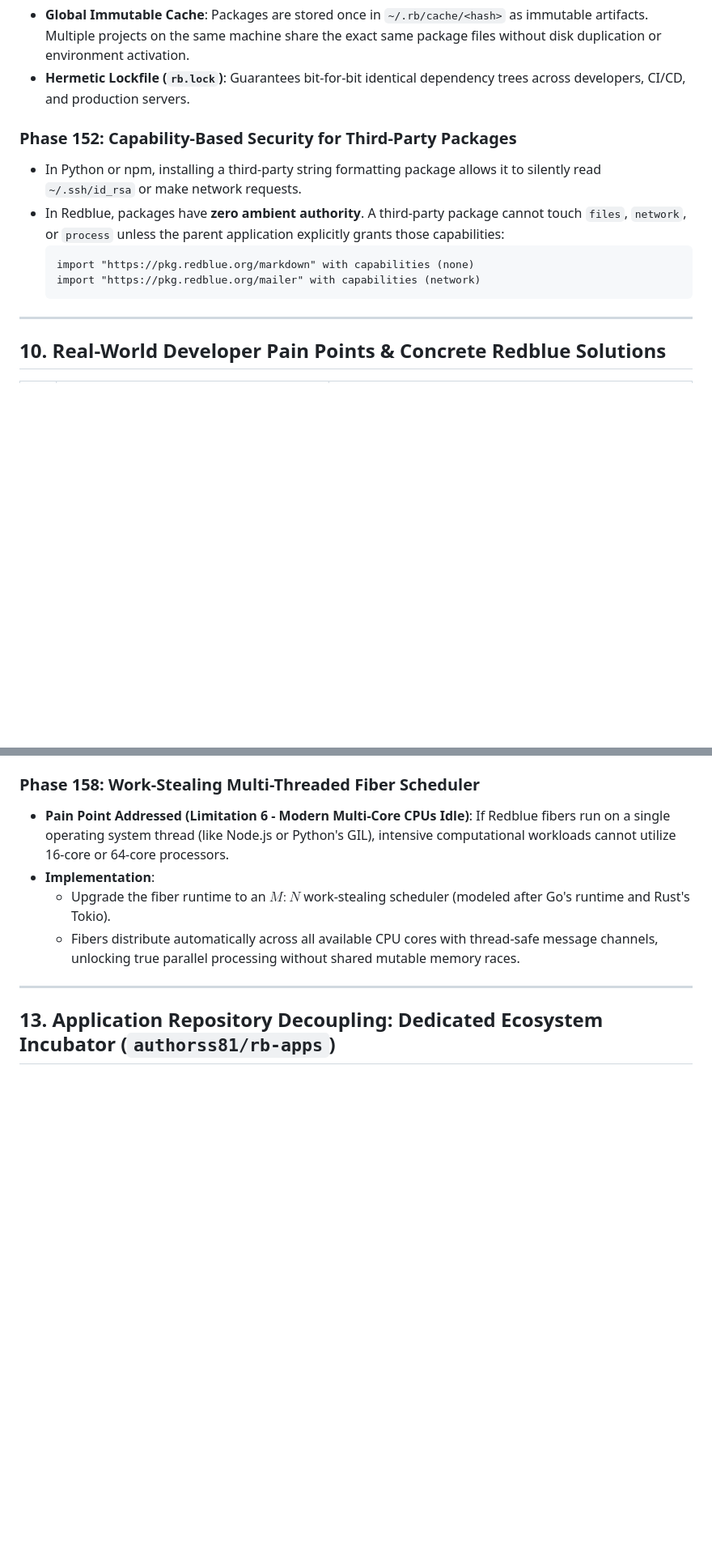
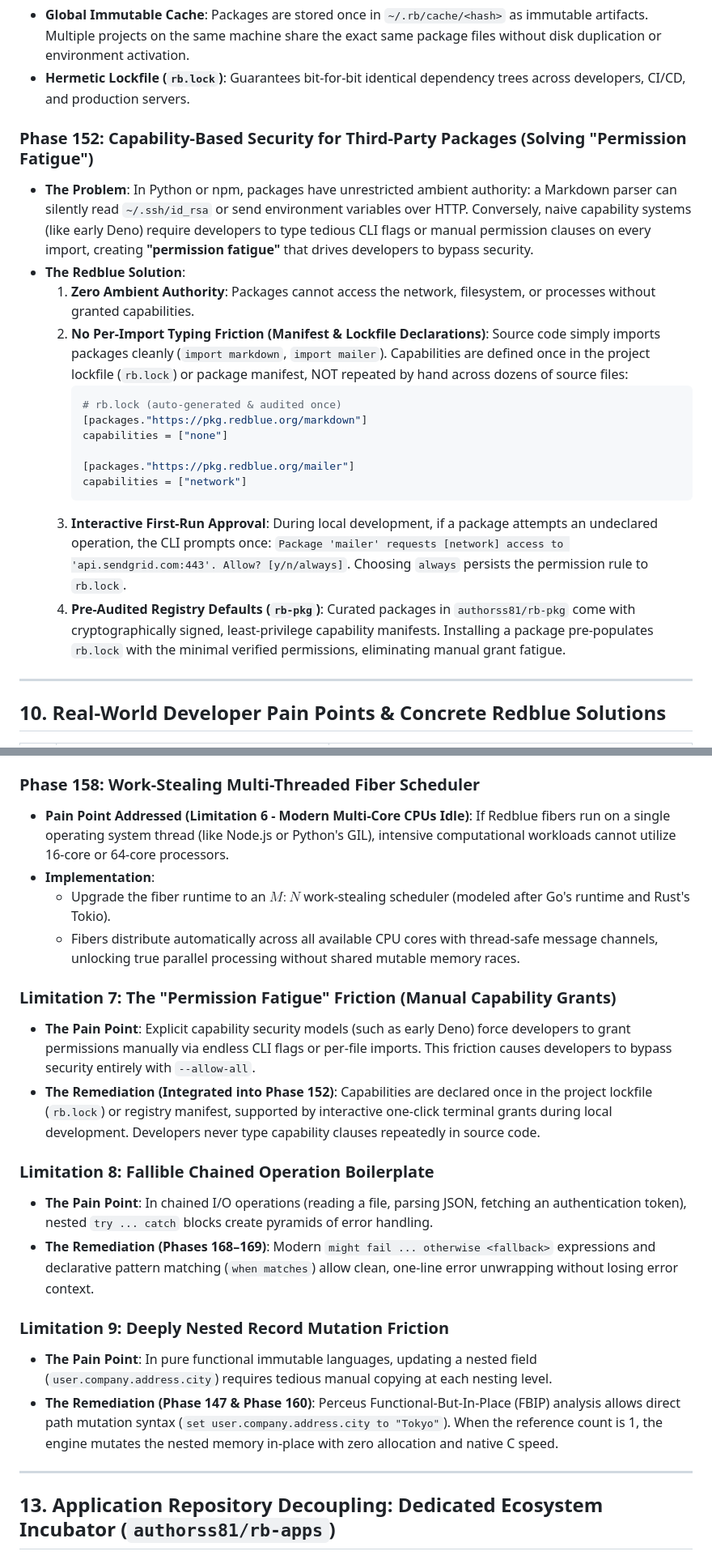
Before and after one commit to authorss81/redblue, a Markdown page: docs/FUTURE_ROADMAP_AND_DEFERRED.md, 2 parts joined by grey strips. Shown at 81% size. Drawn GitHub-style; blank space fills up the shorter version.

Commit message:
docs: resolve permission fatigue in phase 152 and document limitations 7-9

````diff
--- a/docs/FUTURE_ROADMAP_AND_DEFERRED.md
+++ b/docs/FUTURE_ROADMAP_AND_DEFERRED.md
@@ -332,13 +332,21 @@ However, adopting traditional package managers introduces catastrophic industry
 - **Global Immutable Cache**: Packages are stored once in `~/.rb/cache/<hash>` as immutable artifacts. Multiple projects on the same machine share the exact same package files without disk duplication or environment activation.
 - **Hermetic Lockfile (`rb.lock`)**: Guarantees bit-for-bit identical dependency trees across developers, CI/CD, and production servers.
 
-### Phase 152: Capability-Based Security for Third-Party Packages
-- In Python or npm, installing a third-party string formatting package allows it to silently read `~/.ssh/id_rsa` or make network requests.
-- In Redblue, packages have **zero ambient authority**. A third-party package cannot touch `files`, `network`, or `process` unless the parent application explicitly grants those capabilities:
-  ```redblue
-  import "https://pkg.redblue.org/markdown" with capabilities (none)
-  import "https://pkg.redblue.org/mailer" with capabilities (network)
-  ```
+### Phase 152: Capability-Based Security for Third-Party Packages (Solving "Permission Fatigue")
+- **The Problem**: In Python or npm, packages have unrestricted ambient authority: a Markdown parser can silently read `~/.ssh/id_rsa` or send environment variables over HTTP. Conversely, naive capability systems (like early Deno) require developers to type tedious CLI flags or manual permission clauses on every import, creating **"permission fatigue"** that drives developers to bypass security.
+- **The Redblue Solution**:
+  1. **Zero Ambient Authority**: Packages cannot access the network, filesystem, or processes without granted capabilities.
+  2. **No Per-Import Typing Friction (Manifest & Lockfile Declarations)**: Source code simply imports packages cleanly (`import markdown`, `import mailer`). Capabilities are defined once in the project lockfile (`rb.lock`) or package manifest, NOT repeated by hand across dozens of source files:
+     ```toml
+     # rb.lock (auto-generated & audited once)
+     [packages."https://pkg.redblue.org/markdown"]
+     capabilities = ["none"]
+
+     [packages."https://pkg.redblue.org/mailer"]
+     capabilities = ["network"]
+     ```
+  3. **Interactive First-Run Approval**: During local development, if a package attempts an undeclared operation, the CLI prompts once: `Package 'mailer' requests [network] access to 'api.sendgrid.com:443'. Allow? [y/n/always]`. Choosing `always` persists the permission rule to `rb.lock`.
+  4. **Pre-Audited Registry Defaults (`rb-pkg`)**: Curated packages in `authorss81/rb-pkg` come with cryptographically signed, least-privilege capability manifests. Installing a package pre-populates `rb.lock` with the minimal verified permissions, eliminating manual grant fatigue.
 
 ---
 
@@ -429,6 +437,18 @@ While Redblue solves major developer frustrations, **it also introduces real fri
 - **Implementation**:
   - Upgrade the fiber runtime to an $M:N$ work-stealing scheduler (modeled after Go's runtime and Rust's Tokio).
   - Fibers distribute automatically across all available CPU cores with thread-safe message channels, unlocking true parallel processing without shared mutable memory races.
+
+### Limitation 7: The "Permission Fatigue" Friction (Manual Capability Grants)
+- **The Pain Point**: Explicit capability security models (such as early Deno) force developers to grant permissions manually via endless CLI flags or per-file imports. This friction causes developers to bypass security entirely with `--allow-all`.
+- **The Remediation (Integrated into Phase 152)**: Capabilities are declared once in the project lockfile (`rb.lock`) or registry manifest, supported by interactive one-click terminal grants during local development. Developers never type capability clauses repeatedly in source code.
+
+### Limitation 8: Fallible Chained Operation Boilerplate
+- **The Pain Point**: In chained I/O operations (reading a file, parsing JSON, fetching an authentication token), nested `try ... catch` blocks create pyramids of error handling.
+- **The Remediation (Phases 168–169)**: Modern `might fail ... otherwise <fallback>` expressions and declarative pattern matching (`when matches`) allow clean, one-line error unwrapping without losing error context.
+
+### Limitation 9: Deeply Nested Record Mutation Friction
+- **The Pain Point**: In pure functional immutable languages, updating a nested field (`user.company.address.city`) requires tedious manual copying at each nesting level.
+- **The Remediation (Phase 147 & Phase 160)**: Perceus Functional-But-In-Place (FBIP) analysis allows direct path mutation syntax (`set user.company.address.city to "Tokyo"`). When the reference count is 1, the engine mutates the nested memory in-place with zero allocation and native C speed.
 
 ---
 
````
